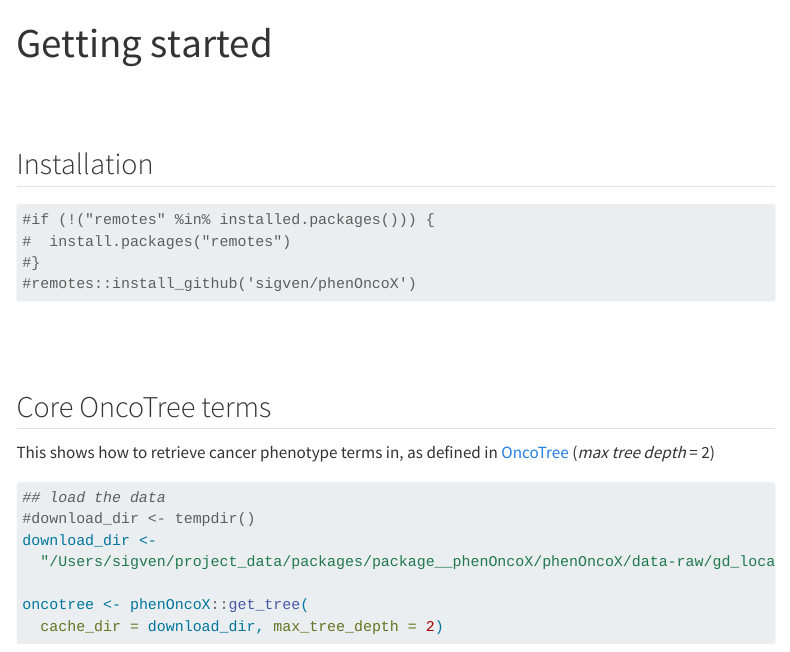
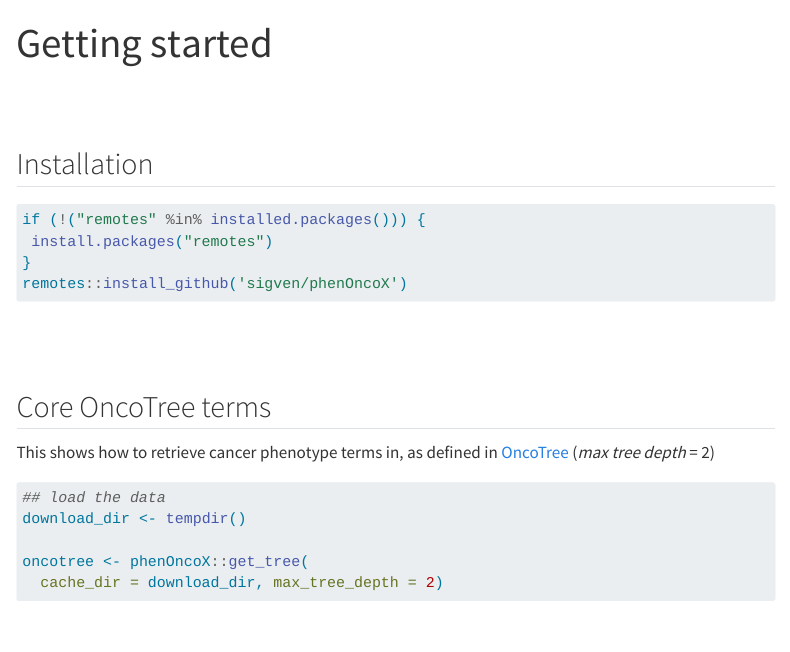
Before and after one commit to sigven/phenOncoX, a Quarto document (vignettes/phenOncoX.qmd): the page in a window 1100 px wide, from its top. Rendered offline with R 4.5, knitr and Pandoc in place of Quarto, with nearby package versions; some code elsewhere in the file could not run offline; menus at the side of the page are left out.

Commit message:
fix vignette

````diff
--- a/vignettes/phenOncoX.qmd
+++ b/vignettes/phenOncoX.qmd
@@ -21,10 +21,10 @@ nocite: |
 #| echo: true
 #| eval: false
 
-#if (!("remotes" %in% installed.packages())) {
-#  install.packages("remotes")
-#}
-#remotes::install_github('sigven/phenOncoX')
+if (!("remotes" %in% installed.packages())) {
+ install.packages("remotes")
+}
+remotes::install_github('sigven/phenOncoX')
 ```
 
 
@@ -39,9 +39,7 @@ This shows how to retrieve cancer phenotype terms in, as defined in
 #| echo: true
 
 ## load the data
-#download_dir <- tempdir()
-download_dir <-
-  "/Users/sigven/project_data/packages/package__phenOncoX/phenOncoX/data-raw/gd_local"
+download_dir <- tempdir()
 
 oncotree <- phenOncoX::get_tree(
   cache_dir = download_dir, max_tree_depth = 2)
````
Also changed, not shown: 2 other files.
